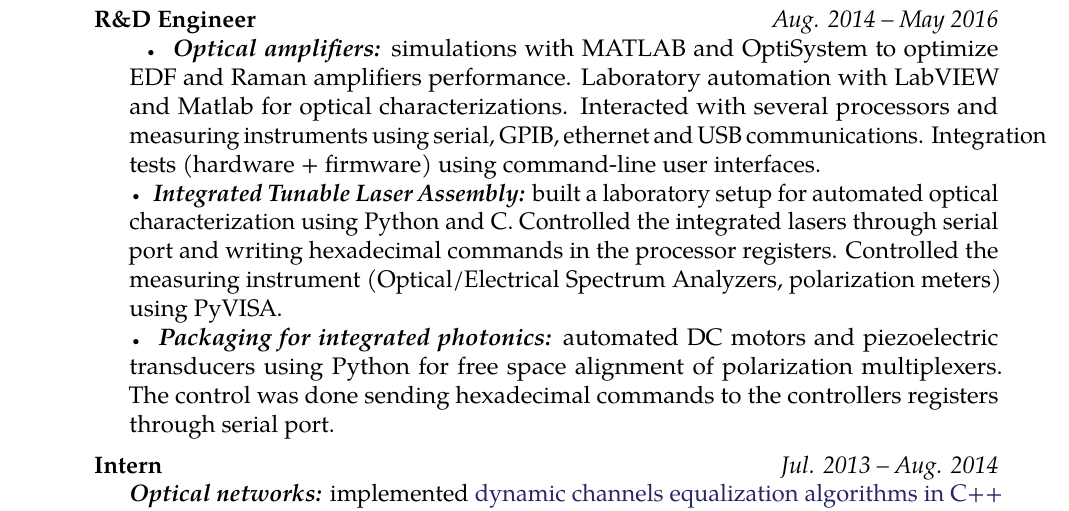
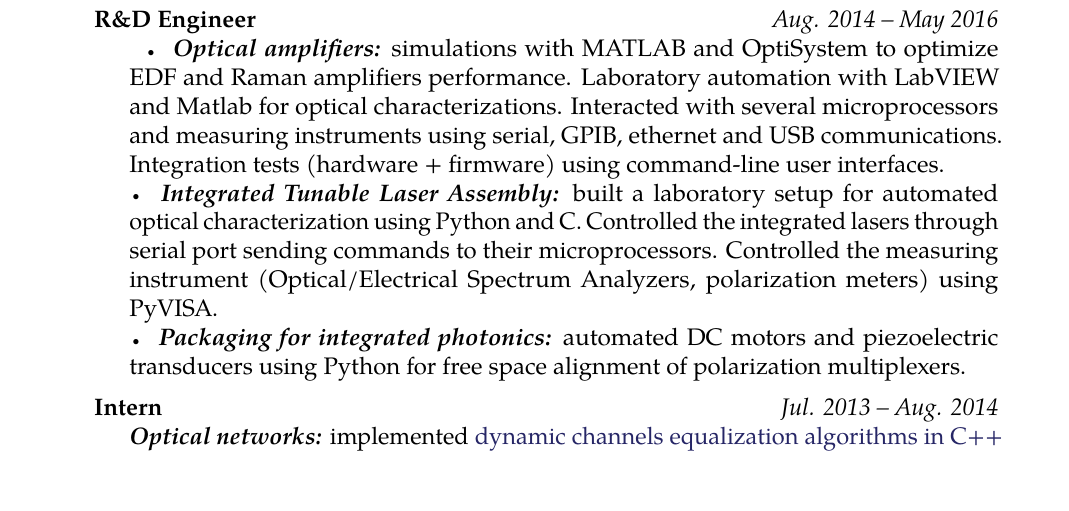
Before and after one commit to bsarti/Resume, a LaTeX CV (Benjamin_Sarti_CV.tex): part of page 1 of 2, cut so that both start at the same text, the shorter picture padded with empty space. Compiled offline with pdfLaTeX.

Commit message:
adding microprocessor difference

```diff
--- a/Benjamin_Sarti_CV.tex
+++ b/Benjamin_Sarti_CV.tex
@@ -89,9 +89,9 @@ French Electrical and General Engineer \textbf{holding a Working Holiday Visa fo
 \headedsubsection % Job title entry for the current employer
 {R\&D Engineer}
 {Aug. 2014 -- May 2016}
-{\bodytext{\bull \textbf{\emph{Optical amplifiers:}} simulations with MATLAB and OptiSystem to optimize EDF and Raman amplifiers performance. Laboratory automation with LabVIEW and Matlab for optical characterizations. Interacted with several processors and measuring instruments using serial, GPIB, ethernet and USB communications. Integration tests (hardware + firmware) using command-line user interfaces. \\
-\bull \textbf{\emph{Integrated Tunable Laser Assembly:}} built a laboratory setup for automated optical characterization using Python and C. Controlled the integrated lasers through serial port and writing hexadecimal commands in the processor registers. Controlled the measuring instrument (Optical/Electrical Spectrum Analyzers, polarization meters) using PyVISA. \\
-\bull \textbf{\emph{Packaging for integrated photonics:}} automated DC motors and piezoelectric transducers using Python for free space alignment of polarization multiplexers. The control was done sending hexadecimal commands to the controllers registers through serial port.
+{\bodytext{\bull \textbf{\emph{Optical amplifiers:}} simulations with MATLAB and OptiSystem to optimize EDF and Raman amplifiers performance. Laboratory automation with LabVIEW and Matlab for optical characterizations. Interacted with several microprocessors and measuring instruments using serial, GPIB, ethernet and USB communications. Integration tests (hardware + firmware) using command-line user interfaces. \\
+\bull \textbf{\emph{Integrated Tunable Laser Assembly:}} built a laboratory setup for automated optical characterization using Python and C. Controlled the integrated lasers through serial port sending commands to their microprocessors. Controlled the measuring instrument (Optical/Electrical Spectrum Analyzers, polarization meters) using PyVISA. \\
+\bull \textbf{\emph{Packaging for integrated photonics:}} automated DC motors and piezoelectric transducers using Python for free space alignment of polarization multiplexers.
 }}
 
 \headedsubsection % Job title entry for the current employer
```
Also changed, not shown: Benjamin_Sarti_CV.pdf, 2 other files.
